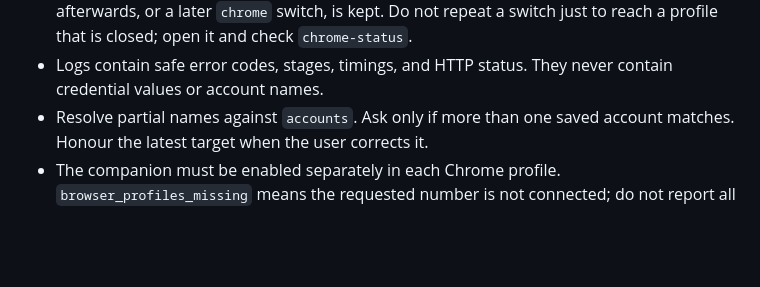
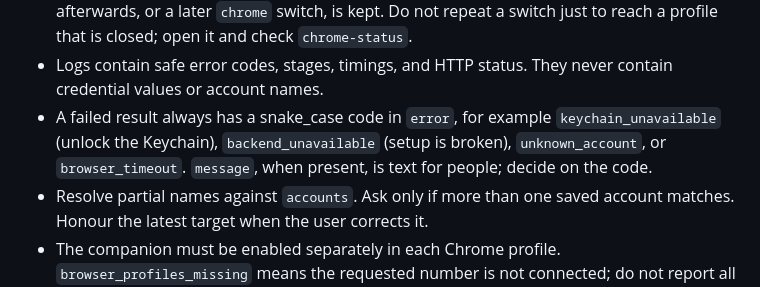
Before and after one commit to paperfoot/claude-switcher, a Markdown page: skills/claude-accounts/SKILL.md, the part around the change. Rendered like a GitHub page; blank space fills up the shorter version.

Commit message:
Skill: Return error codes everywhere and let the app tell a Code-only switch from a failure
Two coordinator paths put English sentences in error (the native handler's
catch-all and main's catch-all) while everything else returned snake_case
codes, so the app and the popup could not map them and fell back to generic
text. A partial switch (Code switched, Chrome failed) also arrived as
ok:false, which the app showed as red, and helper stderr was discarded, which
left hung or crashing helpers undiagnosable.

error is now always a code (keychain_unavailable, backend_unavailable,
unknown_account, invalid_data, invalid_request, ...) with optional text in
message, from the companion and from the extension's popup replies. All codes
are whitelisted in event_log (a test scans the sources), mapped in popup.js
and summarised in Swift. CoordinatedResult decodes partial and exposes
codeSwitched for the amber state without changing the wire format. The
helper's stderr goes to a private file; its last 4 KB appears only in a
thrown CoordinatedHelperError description, never in menu text.

```diff
--- a/skills/claude-accounts/SKILL.md
+++ b/skills/claude-accounts/SKILL.md
@@ -21,6 +21,7 @@ Use `~/.local/bin/claude-accounts`. It returns account metadata as JSON; credent
 - `partial: true` with `code_only_after_web_failure` means Code is already on the requested account. Do not undo it. Inspect `browserError` and `claude-accounts logs`, then recover Chrome separately with `chrome`.
 - A Chrome profile that was closed during a `claude` switch, or was restored because another profile failed, adopts that selection when it reconnects. A manual sign-in made in a profile afterwards, or a later `chrome` switch, is kept. Do not repeat a switch just to reach a profile that is closed; open it and check `chrome-status`.
 - Logs contain safe error codes, stages, timings, and HTTP status. They never contain credential values or account names.
+- A failed result always has a snake_case code in `error`, for example `keychain_unavailable` (unlock the Keychain), `backend_unavailable` (setup is broken), `unknown_account`, or `browser_timeout`. `message`, when present, is text for people; decide on the code.
 - Resolve partial names against `accounts`. Ask only if more than one saved account matches. Honour the latest target when the user corrects it.
 - The companion must be enabled separately in each Chrome profile. `browser_profiles_missing` means the requested number is not connected; do not report all profiles switched. Open the missing Chrome profile, then inspect its companion before retrying once.
 - First-time setup uses `~/Library/Application Support/Claude Switcher/BrowserExtension` in Chrome's **Load unpacked** dialog. Follow the current tool's confirmation rules when installing it. Do not force-install it with policies or edit live Chrome cookie databases.
```
